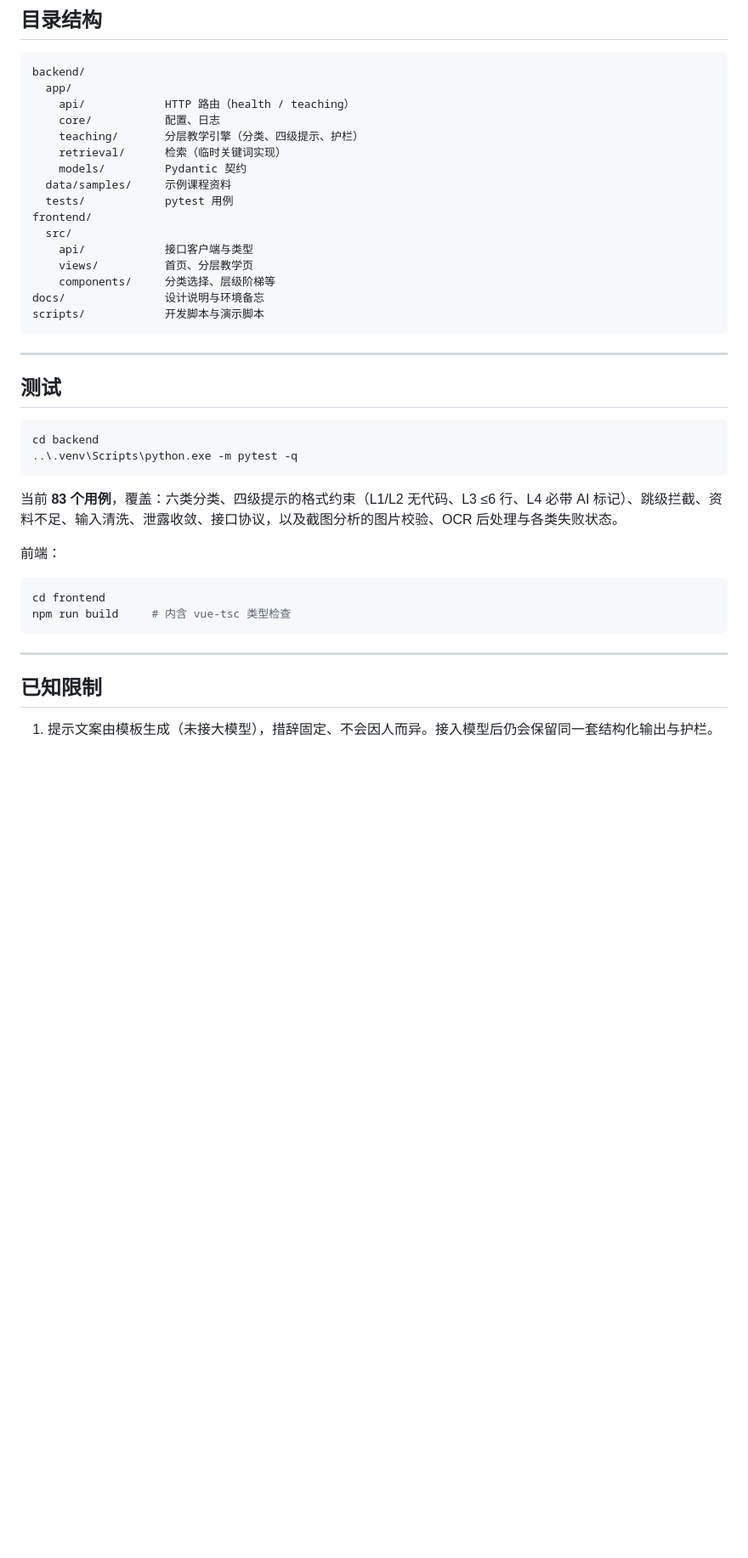
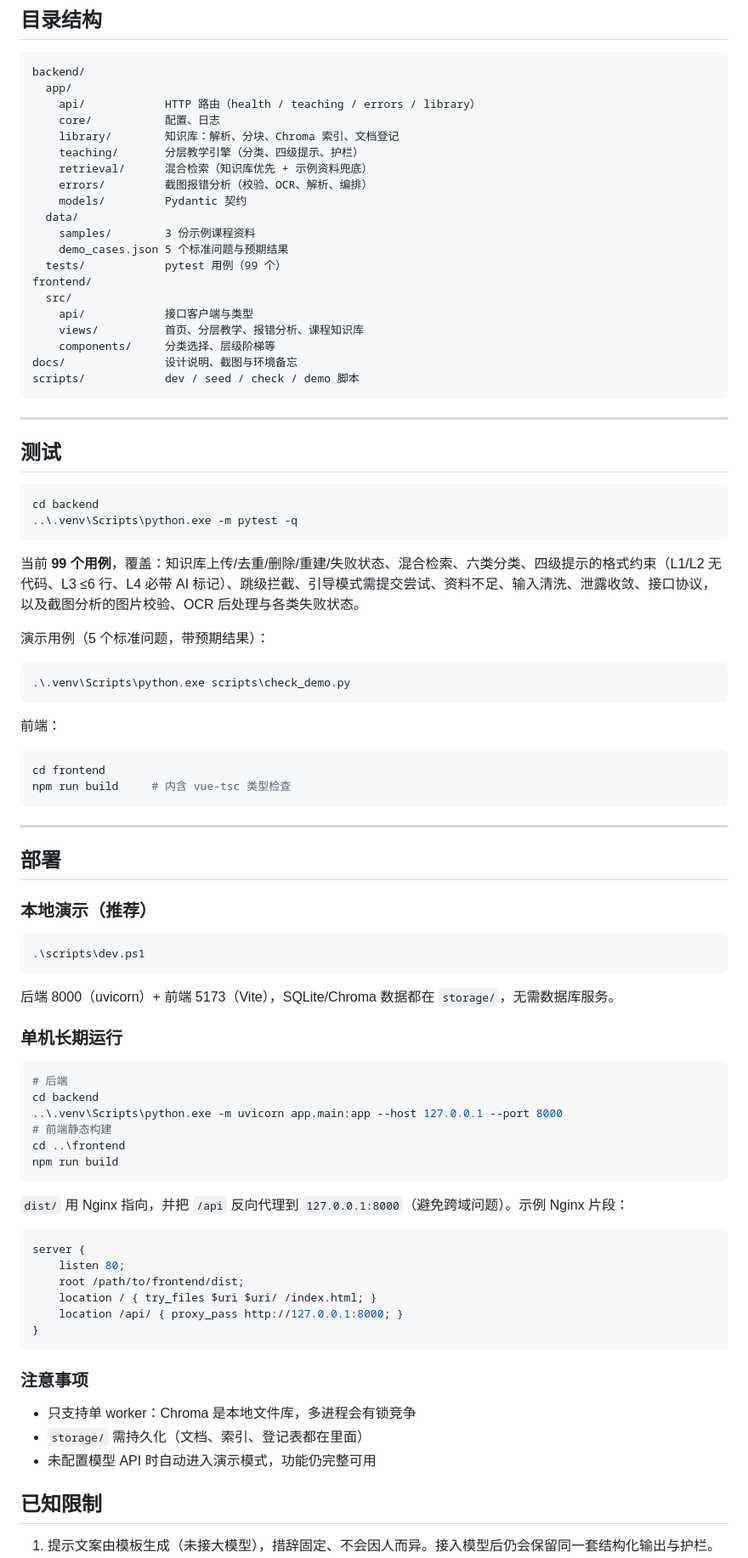
Before and after one commit to cikabeng/ai-web-zhishi, a Markdown page: README.md, the part around one of its changes. Shown at 85% size. Rendered like a GitHub page; blank space fills up the shorter version.

Commit message:
docs: 交付文档（README/DEMO_SCRIPT/TROUBLESHOOTING）与演示资料、核对脚本

````diff
--- a/README.md
+++ b/README.md
@@ -174,20 +205,24 @@ cp .env.example .env
 ```
 backend/
   app/
-    api/            HTTP 路由（health / teaching）
+    api/            HTTP 路由（health / teaching / errors / library）
     core/           配置、日志
+    library/        知识库：解析、分块、Chroma 索引、文档登记
     teaching/       分层教学引擎（分类、四级提示、护栏）
-    retrieval/      检索（临时关键词实现）
+    retrieval/      混合检索（知识库优先 + 示例资料兜底）
+    errors/         截图报错分析（校验、OCR、解析、编排）
     models/         Pydantic 契约
-  data/samples/     示例课程资料
-  tests/            pytest 用例
+  data/
+    samples/        3 份示例课程资料
+    demo_cases.json 5 个标准问题与预期结果
+  tests/            pytest 用例（99 个）
 frontend/
   src/
     api/            接口客户端与类型
-    views/          首页、分层教学页
+    views/          首页、分层教学、报错分析、课程知识库
     components/     分类选择、层级阶梯等
-docs/               设计说明与环境备忘
-scripts/            开发脚本与演示脚本
+docs/               设计说明、截图与环境备忘
+scripts/            dev / seed / check / demo 脚本
 ```
 
 ---
@@ -199,7 +234,13 @@ cd backend
 ..\.venv\Scripts\python.exe -m pytest -q
 ```
 
-当前 **83 个用例**，覆盖：六类分类、四级提示的格式约束（L1/L2 无代码、L3 ≤6 行、L4 必带 AI 标记）、跳级拦截、资料不足、输入清洗、泄露收敛、接口协议，以及截图分析的图片校验、OCR 后处理与各类失败状态。
+当前 **99 个用例**，覆盖：知识库上传/去重/删除/重建/失败状态、混合检索、六类分类、四级提示的格式约束（L1/L2 无代码、L3 ≤6 行、L4 必带 AI 标记）、跳级拦截、引导模式需提交尝试、资料不足、输入清洗、泄露收敛、接口协议，以及截图分析的图片校验、OCR 后处理与各类失败状态。
+
+演示用例（5 个标准问题，带预期结果）：
+
+```powershell
+.\.venv\Scripts\python.exe scripts\check_demo.py
+```
 
 前端：
 
@@ -210,6 +251,44 @@ npm run build     # 内含 vue-tsc 类型检查
 
 ---
 
+## 部署
+
+### 本地演示（推荐）
+
+```powershell
+.\scripts\dev.ps1
+```
+
+后端 8000（uvicorn）+ 前端 5173（Vite），SQLite/Chroma 数据都在 `storage/`，无需数据库服务。
+
+### 单机长期运行
+
+```powershell
+# 后端
+cd backend
+..\.venv\Scripts\python.exe -m uvicorn app.main:app --host 127.0.0.1 --port 8000
+# 前端静态构建
+cd ..\frontend
+npm run build
+```
+
+`dist/` 用 Nginx 指向，并把 `/api` 反向代理到 `127.0.0.1:8000`（避免跨域问题）。示例 Nginx 片段：
+
+```nginx
+server {
+    listen 80;
+    root /path/to/frontend/dist;
+    location / { try_files $uri $uri/ /index.html; }
+    location /api/ { proxy_pass http://127.0.0.1:8000; }
+}
+```
+
+### 注意事项
+
+- 只支持单 worker：Chroma 是本地文件库，多进程会有锁竞争
+- `storage/` 需持久化（文档、索引、登记表都在里面）
+- 未配置模型 API 时自动进入演示模式，功能仍完整可用
+
 ## 已知限制
 
 1. 提示文案由模板生成（未接大模型），措辞固定、不会因人而异。接入模型后仍会保留同一套结构化输出与护栏。
````
Also changed, not shown: other parts of README.md (+45 -11 lines), DEMO_SCRIPT.md (added, +126 -0 lines), TROUBLESHOOTING.md (added, +246 -0 lines), docs/assets/library.png (added), 4 other files.
